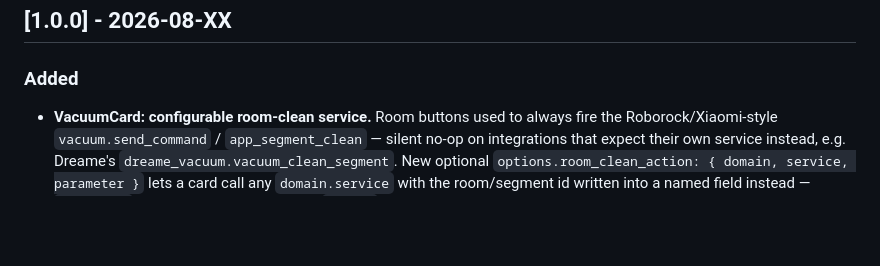
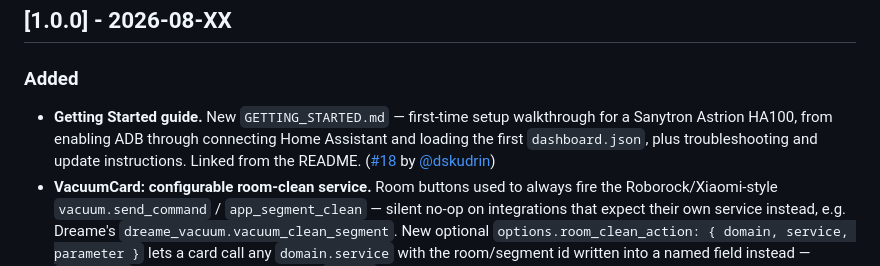
Before and after one commit to ClemsonJeeper/astrion-custom-dashboard, a Markdown page: CHANGELOG.md, the part around the change. GitHub-like rendering; blank space fills up the shorter version.

Commit message:
docs: update changelog and README

```diff
--- a/CHANGELOG.md
+++ b/CHANGELOG.md
@@ -7,6 +7,7 @@ Format based on [Keep a Changelog](https://keepachangelog.com/en/1.1.0/).
 
 ### Added
 
+- **Getting Started guide.** New `GETTING_STARTED.md` — first-time setup walkthrough for a Sanytron Astrion HA100, from enabling ADB through connecting Home Assistant and loading the first `dashboard.json`, plus troubleshooting and update instructions. Linked from the README. ([#18](../../pull/18) by [@dskudrin](https://github.com/dskudrin))
 - **VacuumCard: configurable room-clean service.** Room buttons used to always fire the Roborock/Xiaomi-style `vacuum.send_command` / `app_segment_clean` — silent no-op on integrations that expect their own service instead, e.g. Dreame's `dreame_vacuum.vacuum_clean_segment`. New optional `options.room_clean_action: { domain, service, parameter }` lets a card call any `domain.service` with the room/segment id written into a named field instead — `entity_id` still goes through the same `target` mechanism every other card's service call already uses. Leaving it unset keeps today's exact default call, so every existing dashboard.json is unaffected. New optional fields in the web editor's vacuum card form.
 - **Hardware button → open Settings or Active Activities.** A hotkey can now be assigned `openOverlay: "settings"` or `openOverlay: "activities"` instead of a page/service/Harmony action — same two overlays already reachable by swiping down from the top bar or up from the page dots, now also bindable to a physical remote button. New "Open overlay" action in the web editor's hotkey dialog.
 - **Hardware button → return to the current Activity, per room.** A hotkey can now be assigned `openCurrentActivityRoom: "<room>"` to jump straight to the page of whichever tracked Activity is currently active in that room — the direct, no-picker counterpart to `openOverlay: "activities"`, for a remote/page already dedicated to one room. Resolved live via `ActivityRuntime.activeActivity(room)`; does nothing if that room has nothing active. New "Return to current Activity" action in the web editor's hotkey dialog.
```
Also changed, not shown: README.md (+1 -1 lines), docs/GETTING_STARTED.md (renamed from GETTING_STARTED.md).
